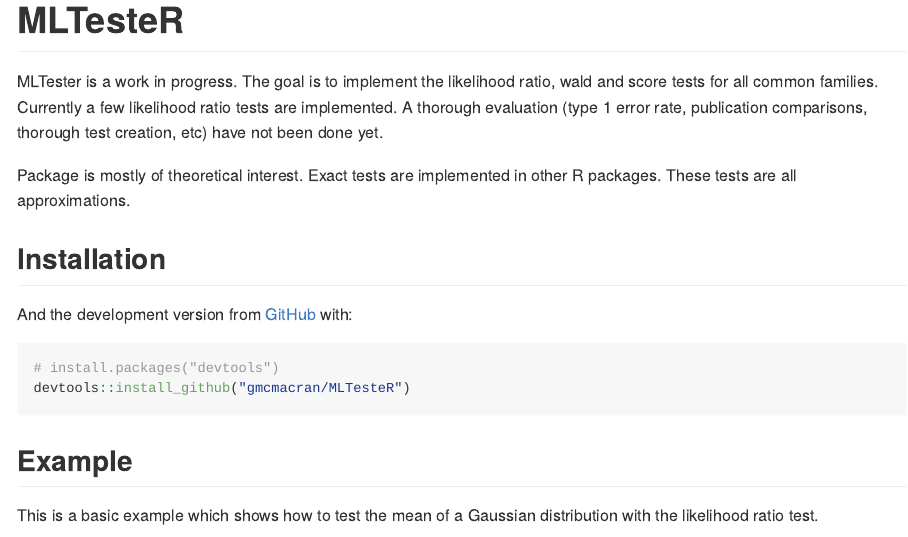
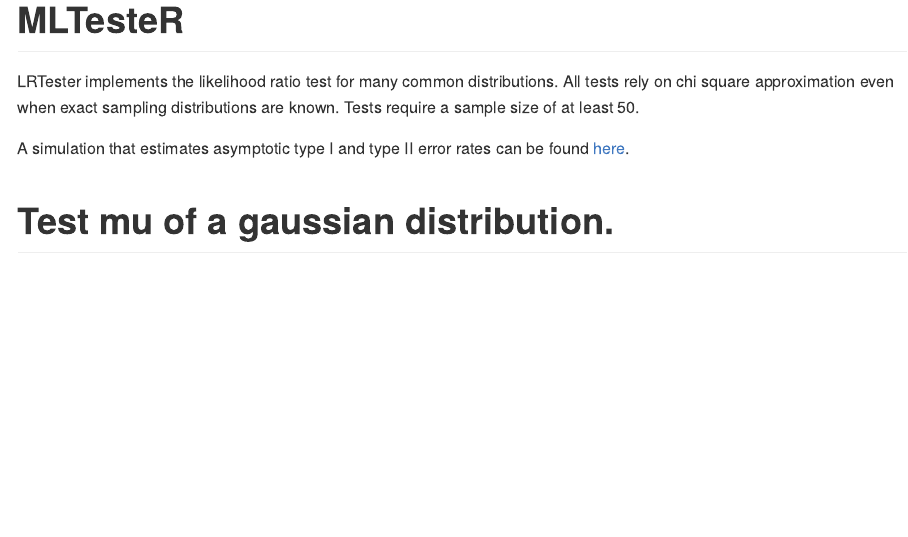
Before and after one commit to gmcmacran/LRTesteR, an R Markdown document (README.Rmd): the page in a window 1100 px wide, from its top. The pictures show the output file README.md that the author committed with the source, drawn offline in the style of GitHub; badge pictures from the web are left out.

Commit message:
Polish readme

````diff
--- a/README.Rmd
+++ b/README.Rmd
@@ -21,21 +21,11 @@ knitr::opts_chunk$set(
 [![CRAN status](https://www.r-pkg.org/badges/version/MLTesteR)](https://cran.r-project.org/package=MLTesteR)
 <!-- badges: end -->
 
-MLTester is a work in progress. The goal is to implement the likelihood ratio, wald and score tests for all common families. Currently a few likelihood ratio tests are implemented. A thorough evaluation (type 1 error rate, publication comparisons, thorough test creation, etc) have not been done yet.
+LRTester implements the likelihood ratio test for many common distributions. All tests rely on chi square approximation even when exact sampling distributions are known. Tests require a sample size of at least 50.
 
-Package is mostly of theoretical interest. Exact tests are implemented in other R packages. These tests are all approximations.
+A simulation that estimates asymptotic type I and type II error rates can be found [here](https://github.com/gmcmacran/TypeOneTypeTwoSim).
 
-## Installation
-
-And the development version from [GitHub](https://github.com/) with:
-
-``` r
-# install.packages("devtools")
-devtools::install_github("gmcmacran/MLTesteR")
-```
-## Example
-
-This is a basic example which shows how to test the mean of a Gaussian distribution with the likelihood ratio test.
+# Test mu of a gaussian distribution.
 
 ```{r example}
 library(MLTesteR)
````
Also changed, not shown: README.md.
